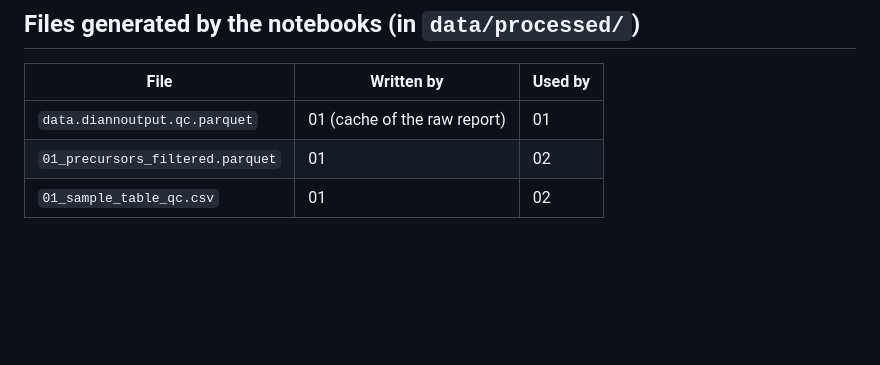
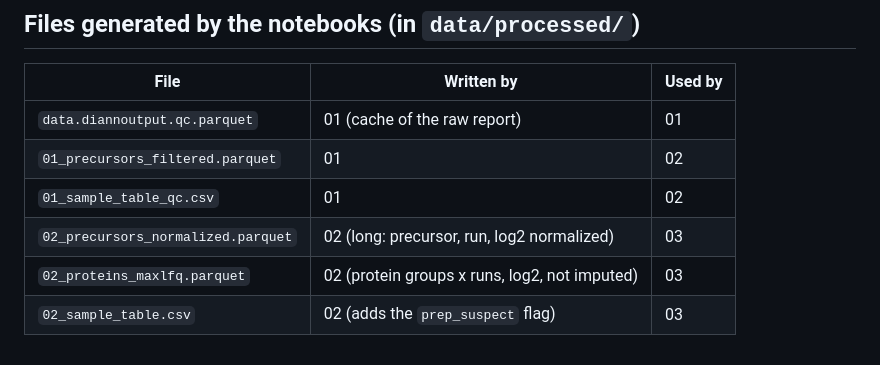
Before and after one commit to acioffi3-spec/dia-proteomics-pipeline, a Markdown page: data/README.md, the part around the change. Rendered like a GitHub page; blank space fills up the shorter version.

```diff
--- a/data/README.md
+++ b/data/README.md
@@ -39,3 +39,6 @@ The output should match the SHA-256 above.
 | `data.diannoutput.qc.parquet` | 01 (cache of the raw report) | 01 |
 | `01_precursors_filtered.parquet` | 01 | 02 |
 | `01_sample_table_qc.csv` | 01 | 02 |
+| `02_precursors_normalized.parquet` | 02 (long: precursor, run, log2 normalized) | 03 |
+| `02_proteins_maxlfq.parquet` | 02 (protein groups x runs, log2, not imputed) | 03 |
+| `02_sample_table.csv` | 02 (adds the `prep_suspect` flag) | 03 |
```
Also changed, not shown: README.md (+20 -3 lines), figures/02_drift_before_after.png (added), figures/02_fgg_single_precursor.png (added), figures/02_normalization_scoreboard.png (added), figures/02_positive_control_protein.png (added), figures/02_qc_vs_sample_drift.png (added), 6 other files.
